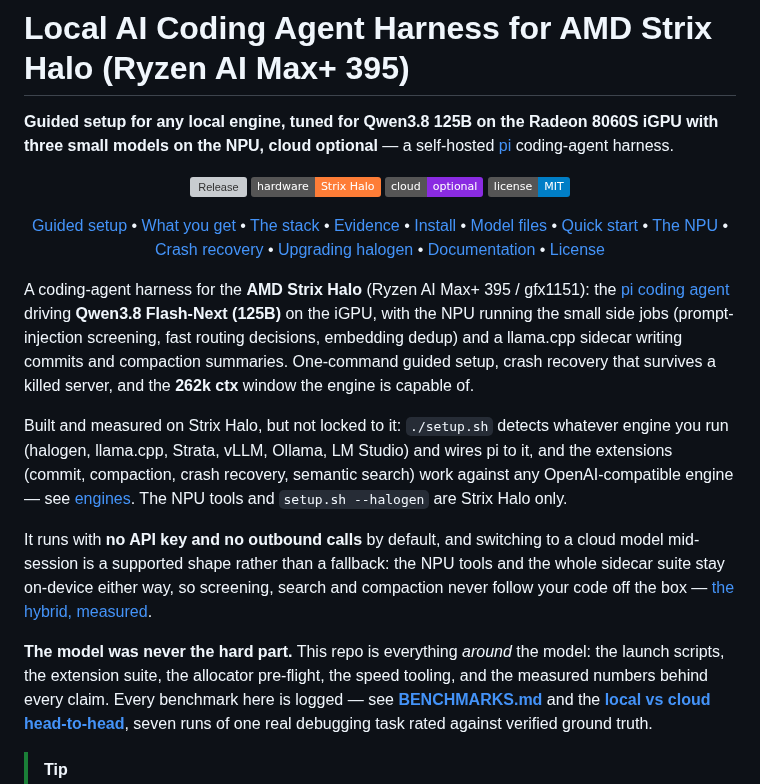
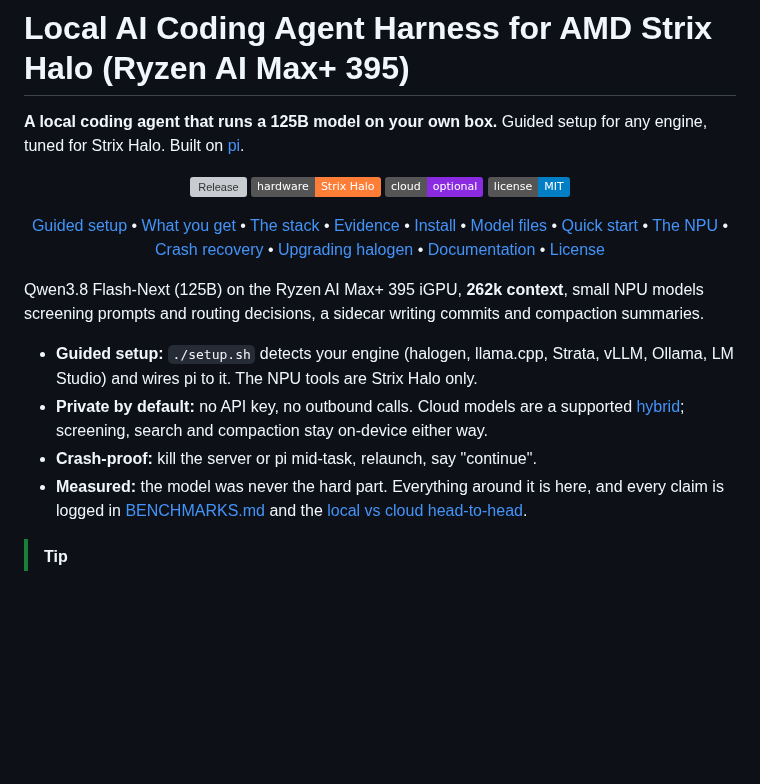
Before and after one commit to aic0d3r/qwen38-strix-halo-harness, a Markdown page: README.md, the part around the change. GitHub-like rendering; badges without logos; blank space fills up the shorter version; grey boxes are pictures that could not be loaded.

Commit message:
Update README to remove Strix Halo-specific details
and clarify the engine-agnostic setup.

```diff
--- a/README.md
+++ b/README.md
@@ -1,7 +1,7 @@
 # Local AI Coding Agent Harness for AMD Strix Halo (Ryzen AI Max+ 395)
 
-**Guided setup for any local engine, tuned for Qwen3.8 125B on the Radeon 8060S iGPU with three small models on the NPU, cloud optional** — a
-self-hosted [pi](https://github.com/earendil-works/pi) coding-agent harness.
+**A local coding agent that runs a 125B model on your own box.** Guided setup for any engine,
+tuned for Strix Halo. Built on [pi](https://github.com/earendil-works/pi).
 
 <div align="center">
 
@@ -25,30 +25,18 @@ self-hosted [pi](https://github.com/earendil-works/pi) coding-agent harness.
 
 </div>
 
-A coding-agent harness for the **AMD Strix Halo** (Ryzen AI Max+ 395 / gfx1151): the
-[pi coding agent](https://github.com/earendil-works/pi) driving **Qwen3.8 Flash-Next (125B)** on
-the iGPU, with the NPU running the small side jobs (prompt-injection screening, fast routing
-decisions, embedding dedup) and a llama.cpp sidecar writing commits and compaction summaries.
-One-command guided setup, crash recovery that survives a killed server, and the **262k ctx** window the
-engine is capable of.
+Qwen3.8 Flash-Next (125B) on the Ryzen AI Max+ 395 iGPU, **262k context**, small NPU models
+screening prompts and routing decisions, a sidecar writing commits and compaction summaries.
 
-Built and measured on Strix Halo, but not locked to it: `./setup.sh` detects whatever engine you
-run (halogen, llama.cpp, Strata, vLLM, Ollama, LM Studio) and wires pi to it, and the extensions
-(commit, compaction, crash recovery, semantic search) work against any OpenAI-compatible engine —
-see [engines](#halogen-vs-gufo-the-best-engines-for-strix-halo). The NPU tools and
-`setup.sh --halogen` are Strix Halo only.
-
-It runs with **no API key and no outbound calls** by default, and switching to a cloud model
-mid-session is a supported shape rather than a fallback: the NPU tools and the whole sidecar suite
-stay on-device either way, so screening, search and compaction never follow your code off the box
-— [the hybrid, measured](docs/ENGINES.md#cloud-models-are-a-supported-hybrid).
-
-**The model was never the hard part.** This repo is everything *around* the model: the launch
-scripts, the extension suite, the allocator pre-flight, the speed tooling, and the measured
-numbers behind every claim. Every benchmark here is logged — see
-**[BENCHMARKS.md](docs/BENCHMARKS.md)** and the
-**[local vs cloud head-to-head](docs/local-vs-cloud-model-comparison.md)**, seven runs of one real
-debugging task rated against verified ground truth.
+- **Guided setup:** `./setup.sh` detects your engine (halogen, llama.cpp, Strata, vLLM, Ollama,
+  LM Studio) and wires pi to it. The NPU tools are Strix Halo only.
+- **Private by default:** no API key, no outbound calls. Cloud models are a supported
+  [hybrid](docs/ENGINES.md#cloud-models-are-a-supported-hybrid); screening, search and compaction
+  stay on-device either way.
+- **Crash-proof:** kill the server or pi mid-task, relaunch, say "continue".
+- **Measured:** the model was never the hard part. Everything around it is here, and every claim is
+  logged in [BENCHMARKS.md](docs/BENCHMARKS.md) and the
+  [local vs cloud head-to-head](docs/local-vs-cloud-model-comparison.md).
 
 > [!TIP]
 > **Start here:** run `./setup.sh` in a terminal. It is the guided setup for any engine — see
```
